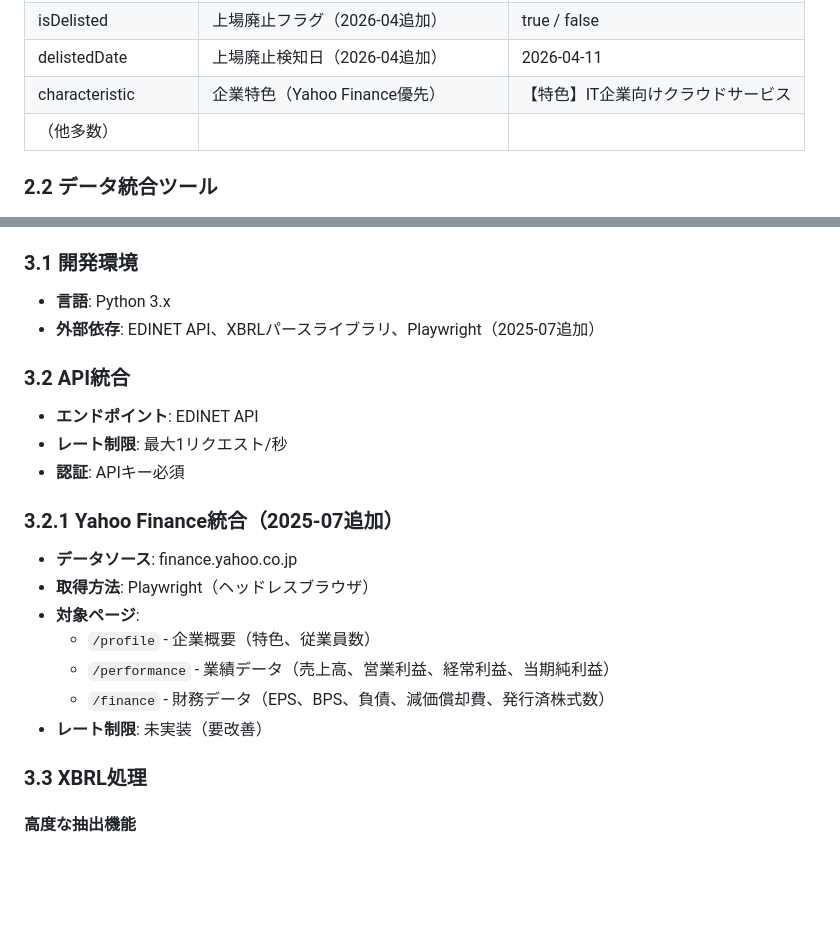
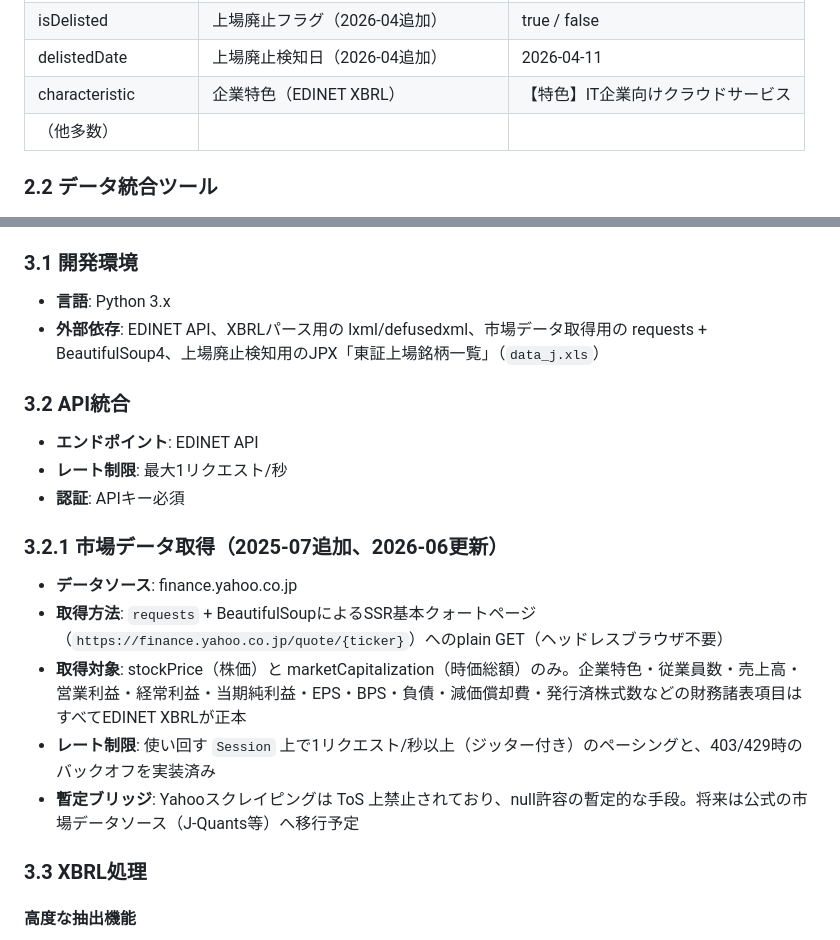
Before and after one commit to mikanmarusan/edinet, a Markdown page: docs/context/product-requirements.md, 2 parts joined by grey strips. Rendered like a GitHub page; blank space fills up the shorter version.

Commit message:
docs(requirements): replace stale Playwright refs with real data stack
- Rewrite product-requirements.md 3.1/3.2.1/2.1 to match the actual
  requests+BeautifulSoup single-GET market fetcher (stockPrice and
  marketCapitalization only), matching docs/architecture.md:130-176
- Remove the false "レート制限: 未実装" claim; pacing/backoff is
  implemented. Correct characteristic to note it is XBRL-sourced

fixes #205

```diff
--- a/docs/context/product-requirements.md
+++ b/docs/context/product-requirements.md
@@ -48,7 +48,7 @@ python fetch_edinet_financial_documents.py --date YYYY-MM-DD --outputdir data/js
 | issuedDate | 有価証券報告書提出日（2025-07追加） | 2024-09-30 |
 | isDelisted | 上場廃止フラグ（2026-04追加） | true / false |
 | delistedDate | 上場廃止検知日（2026-04追加） | 2026-04-11 |
-| characteristic | 企業特色（Yahoo Finance優先） | 【特色】IT企業向けクラウドサービス |
+| characteristic | 企業特色（EDINET XBRL） | 【特色】IT企業向けクラウドサービス |
 | （他多数） | | |
 
 ### 2.2 データ統合ツール
@@ -84,21 +84,19 @@ python bin/update_delisted_companies.py \
 
 ### 3.1 開発環境
 - **言語**: Python 3.x
-- **外部依存**: EDINET API、XBRLパースライブラリ、Playwright（2025-07追加）
+- **外部依存**: EDINET API、XBRLパース用の lxml/defusedxml、市場データ取得用の requests + BeautifulSoup4、上場廃止検知用のJPX「東証上場銘柄一覧」（`data_j.xls`）
 
 ### 3.2 API統合
 - **エンドポイント**: EDINET API
 - **レート制限**: 最大1リクエスト/秒
 - **認証**: APIキー必須
 
-### 3.2.1 Yahoo Finance統合（2025-07追加）
+### 3.2.1 市場データ取得（2025-07追加、2026-06更新）
 - **データソース**: finance.yahoo.co.jp
-- **取得方法**: Playwright（ヘッドレスブラウザ）
-- **対象ページ**:
-  - `/profile` - 企業概要（特色、従業員数）
-  - `/performance` - 業績データ（売上高、営業利益、経常利益、当期純利益）
-  - `/finance` - 財務データ（EPS、BPS、負債、減価償却費、発行済株式数）
-- **レート制限**: 未実装（要改善）
+- **取得方法**: `requests` + BeautifulSoupによるSSR基本クォートページ（`https://finance.yahoo.co.jp/quote/{ticker}`）へのplain GET（ヘッドレスブラウザ不要）
+- **取得対象**: stockPrice（株価）と marketCapitalization（時価総額）のみ。企業特色・従業員数・売上高・営業利益・経常利益・当期純利益・EPS・BPS・負債・減価償却費・発行済株式数などの財務諸表項目はすべてEDINET XBRLが正本
+- **レート制限**: 使い回す `Session` 上で1リクエスト/秒以上（ジッター付き）のペーシングと、403/429時のバックオフを実装済み
+- **暫定ブリッジ**: Yahooスクレイピングは ToS 上禁止されており、null許容の暫定的な手段。将来は公式の市場データソース（J-Quants等）へ移行予定
 
 ### 3.3 XBRL処理
 
```
